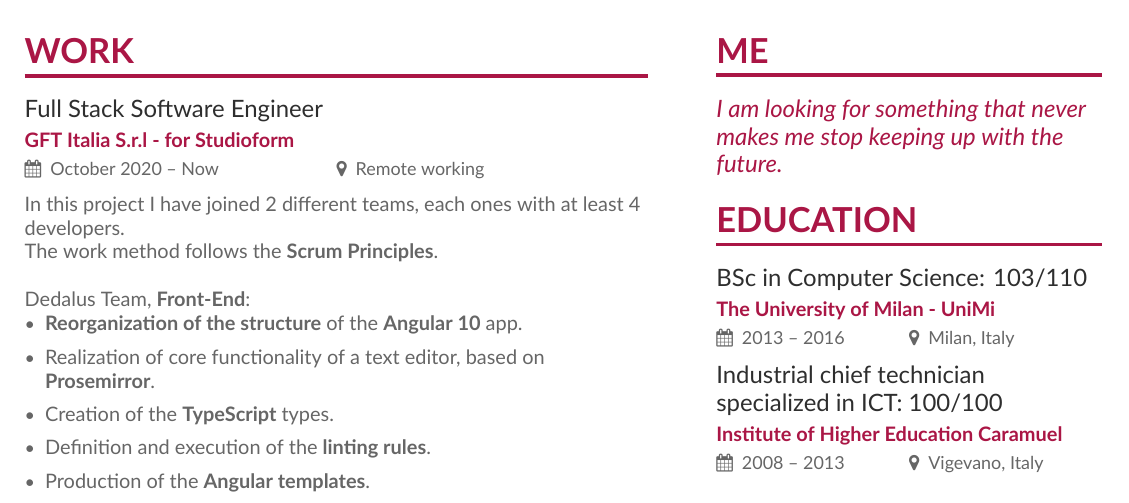
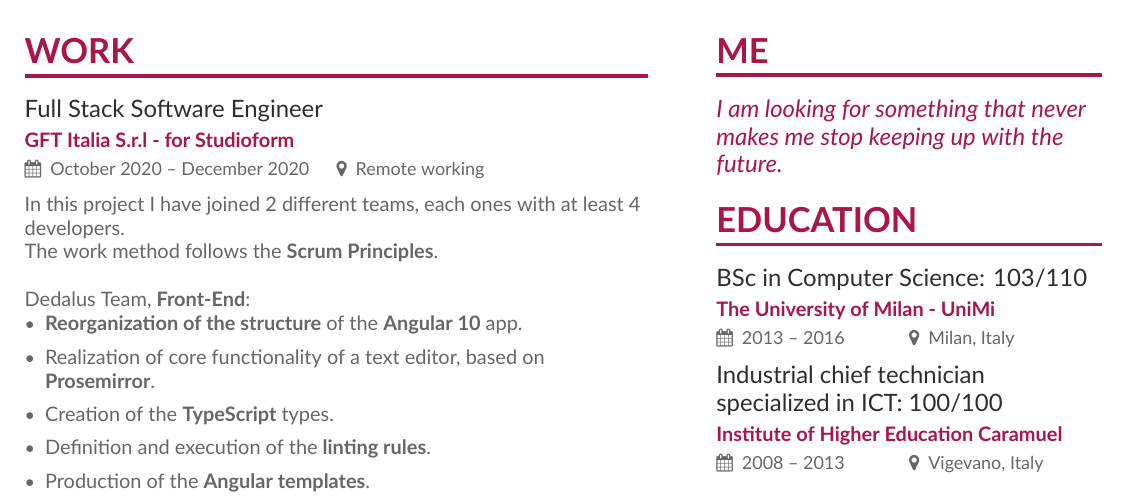
Before and after one commit to ilteoood/resume, a LaTeX CV (main.tex): part of page 1 of 3, cut so that both start at the same text. Compiled offline with XeLaTeX.

Commit message:
Studioform end date

```diff
--- a/main.tex
+++ b/main.tex
@@ -46,7 +46,7 @@
 
 \cvevent{Full Stack Software Engineer}
 {\href{https://studioform.org/}{GFT Italia S.r.l - for Studioform}}
-{October 2020 -- Now}{Remote working}
+{October 2020 -- December 2020}{Remote working}
 In this project I have joined 2 different teams, each ones with at least 4 developers.
 \newline
 The work method follows the \textbf{Scrum Principles}.
```
Also changed, not shown: main.pdf, 6 other files.
